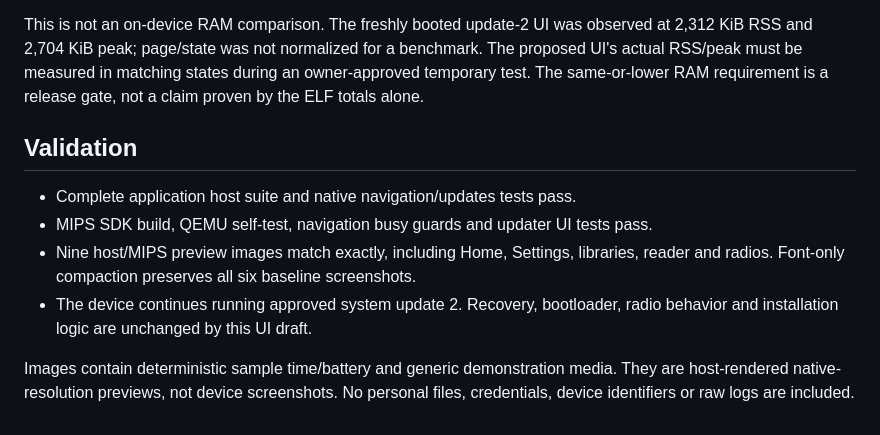
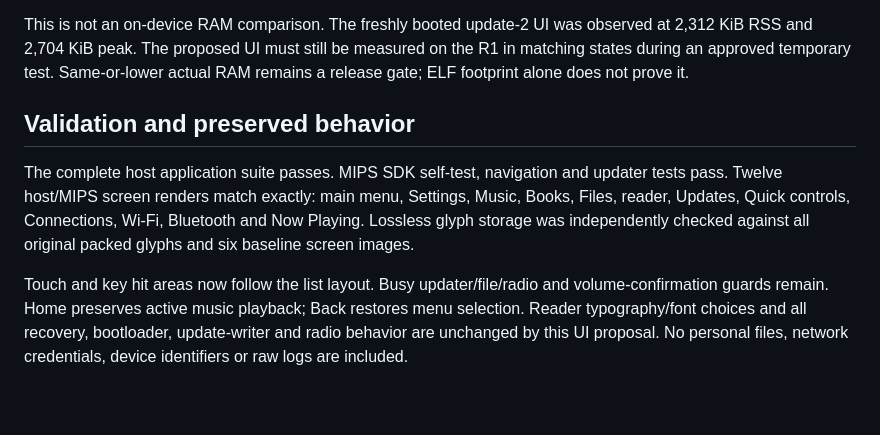
Before and after one commit to lilblock1/PocketOS, a Markdown page: docs/ui-review/README.md, the part around one of its changes. Rendered like a GitHub page.

```diff
--- a/docs/ui-review/README.md
+++ b/docs/ui-review/README.md
@@ -37,19 +37,19 @@ checked; six complete screen renders were pixel-identical before changing layout
 
 This is not an on-device RAM comparison. The freshly booted update-2 UI was
-observed at 2,312 KiB RSS and 2,704 KiB peak; page/state was not normalized for
-a benchmark. The proposed UI's actual RSS/peak must be measured in matching
-states during an owner-approved temporary test. The same-or-lower RAM requirement
-is a release gate, not a claim proven by the ELF totals alone.
+observed at 2,312 KiB RSS and 2,704 KiB peak. The proposed UI must still be measured
+on the R1 in matching states during an approved temporary test. Same-or-lower
+actual RAM remains a release gate; ELF footprint alone does not prove it.
 
-## Validation
+## Validation and preserved behavior
 
-- Complete application host suite and native navigation/updates tests pass.
-- MIPS SDK build, QEMU self-test, navigation busy guards and updater UI tests pass.
-- Nine host/MIPS preview images match exactly, including Home, Settings, libraries,
-  reader and radios. Font-only compaction preserves all six baseline screenshots.
-- The device continues running approved system update 2. Recovery, bootloader,
-  radio behavior and installation logic are unchanged by this UI draft.
+The complete host application suite passes. MIPS SDK self-test, navigation and
+updater tests pass. Twelve host/MIPS screen renders match exactly: main menu,
+Settings, Music, Books, Files, reader, Updates, Quick controls, Connections,
+Wi-Fi, Bluetooth and Now Playing. Lossless glyph storage was independently
+checked against all original packed glyphs and six baseline screen images.
 
-Images contain deterministic sample time/battery and generic demonstration media.
-They are host-rendered native-resolution previews, not device screenshots.
-No personal files, credentials, device identifiers or raw logs are included.
+Touch and key hit areas now follow the list layout. Busy updater/file/radio and
+volume-confirmation guards remain. Home preserves active music playback; Back
+restores menu selection. Reader typography/font choices and all recovery,
+bootloader, update-writer and radio behavior are unchanged by this UI proposal.
+No personal files, network credentials, device identifiers or raw logs are included.
```
Also changed, not shown: other parts of docs/ui-review/README.md (+26 -26 lines), docs/next-ui-review.md (+9 -8 lines), docs/ui-review/home-settings.png, docs/ui-review/music-player.png (added), 2 other files.
